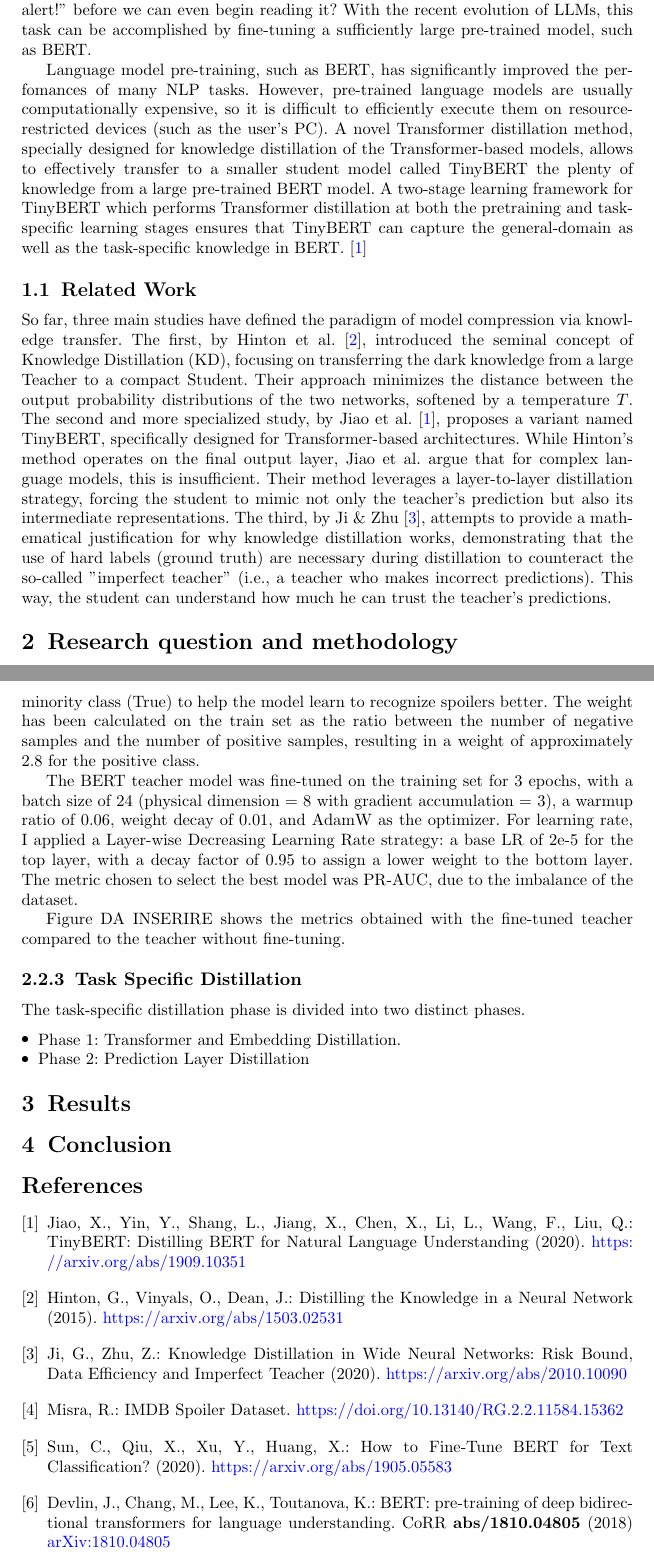
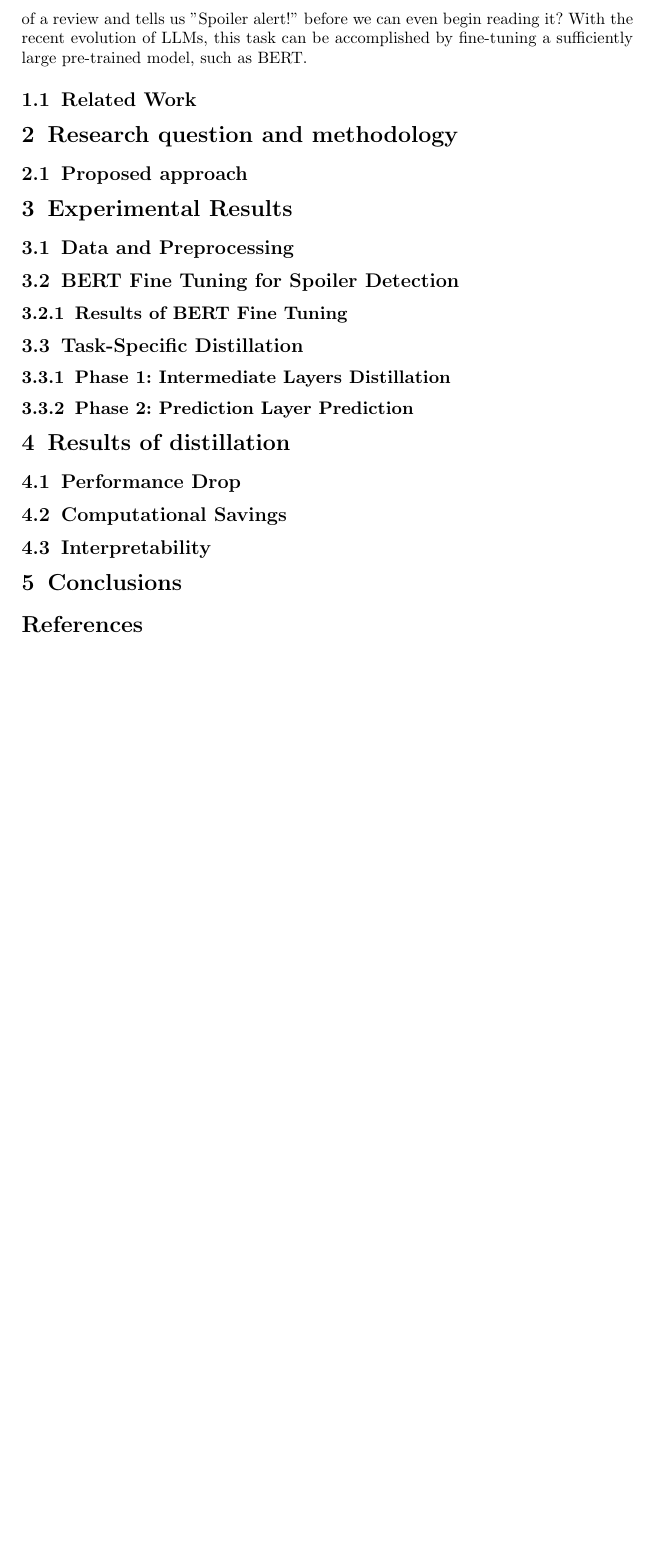
Before and after one commit to MarcoColan01/nlp.project-Colangelo-2526, a LaTeX paper (report/sn-article.tex): two parts of pages 2 and 4 of 4 before the commit and part of page 2 of 2 after it, the two joined at a grey line, cut so that both start at the same text, the shorter picture padded with empty space. The pictures show the PDF file report/sn-article.pdf that the author committed with the source.

Commit message:
Writing report

```diff
--- a/report/sn-article.tex
+++ b/report/sn-article.tex
@@ -52,6 +52,7 @@
 \maketitle
 %%-interact=nonstopmode
 
+%The introduction provides an overview of the project and a short discussion on the pertinent literature
 \section{Introduction}
 Very often, before even seeing a film, we decide to read some reviews because we're curious to know the opinions of those who have already seen it. In such a situation, it's not uncommon to encounter reviews that, whether intended to spoil something or not, include spoilers (e.g., "The movie is great, but character X dies/does this or that"). Clearly, we want to avoid this: luckily, platforms like IMDb warn us in advance about such reviews.
 
@@ -59,17 +60,25 @@ IMDb is by far the most popular global source for movies and TV shows, and it al
 
-Language model pre-training, such as BERT, has significantly improved the perfomances of many NLP tasks. However, pre-trained language models are usually computationally expensive, so it is difficult to efficiently execute them on resource-restricted devices (such as the user's PC). A novel Transformer distillation method, specially designed for knowledge distillation of the Transformer-based models, allows to effectively transfer to a smaller student model called TinyBERT the plenty of knowledge from a large pre-trained BERT model. A two-stage learning framework for TinyBERT which performs Transformer distillation at both the pretraining and task-specific learning stages ensures that TinyBERT can capture the general-domain as well as the task-specific knowledge in BERT. \cite{jiao2020tinybertdistillingbertnatural}
+\subsection{Related Work}
+
+%The Research question and methodology provides a clear statement on the goals of the project, an overview of the proposed approach, and a formal definition of the problem
+\section{Research question and methodology}
+\begin{comment}
+To what extent can a highly compressed language model (TinyBERT) maintain not only the predictive performance of a larger teacher model (BERT-base) but also its internal reasoning and contextualization capabilities in a highly ambiguous task like spoiler detection?
+\end{comment}
+\subsection{Proposed approach}
 
 
-\subsection{Related Work}
-So far, three main studies have defined the paradigm of model compression via knowledge transfer. The first, by Hinton et al. \cite{hinton2015distillingknowledgeneuralnetwork}, introduced the seminal concept of Knowledge Distillation (KD), focusing on transferring the dark knowledge from a large Teacher to a compact Student. Their approach minimizes the distance between the output probability distributions of the two networks, softened by a temperature $ T $. The second and more specialized study, by Jiao et al. \cite{jiao2020tinybertdistillingbertnatural}, proposes a variant named TinyBERT, specifically designed for Transformer-based architectures. While Hinton’s method operates on the final output layer, Jiao et al. argue that for complex language models, this is insufficient. Their method leverages a layer-to-layer distillation strategy, forcing the student to mimic not only the teacher's prediction but also its intermediate representations. The third, by Ji \& Zhu \cite{ji2020knowledgedistillationwideneural}, attempts to provide a mathematical justification for why knowledge distillation works, demonstrating that the use of hard labels (ground truth) are necessary during distillation to counteract the so-called "imperfect teacher" (i.e., a teacher who makes incorrect predictions). This way, the student can understand how much he can trust the teacher's predictions.
-
-\section{Research question and methodology}
-This work aims to implement Task Specific Distillation \cite{jiao2020tinybertdistillingbertnatural} to obtain a small BERT-based model specialized for spoiler detection. The novelty of this work is the use of the imperfect teacher concept \cite{ji2020knowledgedistillationwideneural} to implement the prediction layer loss.
+%The Experimental Results provides an overview of the dataset used for experiments, the metrics used for evaluating performances, and the experimental methodology. Presents experimental results as plots and/or tables.
+\section{Experimental Results}
+\subsection{Data and Preprocessing}
+\subsection{BERT Fine Tuning for Spoiler Detection}
+\subsubsection{Results of BERT Fine Tuning}
+\subsection{Task-Specific Distillation}
+\subsubsection{Phase 1: Intermediate Layers Distillation}
+\subsubsection{Phase 2: Prediction Layer Prediction}
+\section{Results of distillation}
+\subsection{Performance Drop}
+\subsection{Computational Savings}
+\subsection{Interpretability}
 
 
-Devo fare un progetto di nlp, che consiste nel fine tunare un modello BERT (nello specifico bert-base-uncased) sul gioco finale de avanti un altro! su canale 5 (do per scontato che tu sappia in cosa consiste :) ). Il problema maggiore di questo progetto sta nel trovare un dataset o una qualunque altra fonte di dati da usare per il fine tuning, che si ridurrà ad una binary text classification (data una domanda del gioco con le due possibili risposte, il modello deve predirre la risposta corretta, ossia quella sbagliata). Ti chiedo di trovare anzitutto dei lavori in cui è stata trovata una fonte dati sufficientemente grande (o direttamente dataset / fonti di dati da siti web / altro). Successivamente, sarebbe utile sapere se qualcun'altro ha già fine tunato BERT su questo task, per avere un benchmark di paragone.
-
-
-\subsection{Data}
-The dataset used was the IMDB Spoiler Dataset \cite{misra2019imdb}, available on Kaggle. This dataset (in JSON format) contains over 500,000 IMDb movie reviews, each with a boolean label that marks it as a spoiler or not.
-\subsubsection{Preprocessing}
@@ -87,2 +84,0 @@ The choosen teacher model was BERT-base-uncased \cite{DBLP:journals/corr/abs-181
-\begin{table}[h]
-\centering
@@ -98,29 +85,5 @@ TinyBERT\_General\_4L\_312D & 4 & 12 & 312 & 312 & 14.5M \\
-\end{tabular}
-\end{table}
-
-\subsubsection{BERT Fine-tuning}
-Since the dataset contains an imbalance in labels (73\% False and 26\% True), a weighted cross entropy loss was used during BERT fine-tuning, giving more importance to the minority class (True) to help the model learn to recognize spoilers better. The weight has been calculated on the train set as the ratio between the number of negative samples and the number of positive samples, resulting in a weight of approximately 2.8 for the positive class.
-
-The BERT teacher model was fine-tuned on the training set for 3 epochs, with a batch size of 24 (physical dimension = 8 with gradient accumulation = 3), a warmup ratio of 0.06, weight decay of 0.01, and AdamW as the optimizer. For learning rate, I applied a Layer-wise Decreasing Learning Rate strategy: a base LR of 2e-5 for the top layer, with a decay factor of 0.95 to assign a lower weight to the bottom layer. The metric chosen to select the best model was PR-AUC, due to the imbalance of the dataset.
-
-Figure DA INSERIRE  shows the metrics obtained with the fine-tuned teacher compared to the teacher without fine-tuning.
-\begin{comment}
-\begin{center}
-  \includegraphics[width=1.2\textwidth]{metrics_barchart.png}   %Image centered
-\end{center}
-\end{comment}
-
-\subsubsection{Task Specific Distillation}
-The task-specific distillation phase is divided into two distinct phases.
-\begin{itemize}
-\item Phase 1: Transformer and Embedding Distillation.
-\item Phase 2: Prediction Layer Distillation
-\end{itemize}
-
-
-\section{Results}
-
-\section{Conclusion}
+%Provides a critical discussion on the experimental results and some ideas for future work
+\section{Conclusions}
 
 \bibliography{sn-bibliography}
 
```
Also changed, not shown: report/sn-article.bbl, report/sn-article.pdf, report/sn-article.tex (22 more changed lines), 7 other files.
